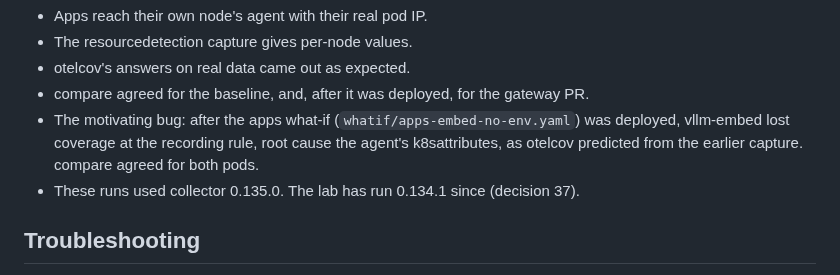
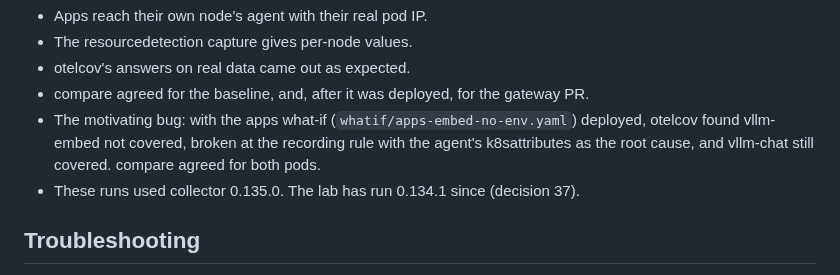
Before and after one commit to Anefu/otelcov, a Markdown page: dev/kind/README.md, the part around the change. Drawn GitHub-style.

```diff
--- a/dev/kind/README.md
+++ b/dev/kind/README.md
@@ -111,7 +111,7 @@ Editing `config/*.yaml` redeploys too. otelcov's topology (`otelcov/topology.yam
 - The resourcedetection capture gives per-node values.
 - otelcov's answers on real data came out as expected.
 - compare agreed for the baseline, and, after it was deployed, for the gateway PR.
-- The motivating bug: after the apps what-if (`whatif/apps-embed-no-env.yaml`) was deployed, vllm-embed lost coverage at the recording rule, root cause the agent's k8sattributes, as otelcov predicted from the earlier capture. compare agreed for both pods.
+- The motivating bug: with the apps what-if (`whatif/apps-embed-no-env.yaml`) deployed, otelcov found vllm-embed not covered, broken at the recording rule with the agent's k8sattributes as the root cause, and vllm-chat still covered. compare agreed for both pods.
 - These runs used collector 0.135.0. The lab has run 0.134.1 since (decision 37).
 
 ## Troubleshooting
```
Also changed, not shown: AGENTS.md (+3 -3 lines), README.md (+8 -1 lines), docs/report-page-dark.png (added), docs/report-page.png (added), 2 other files.
